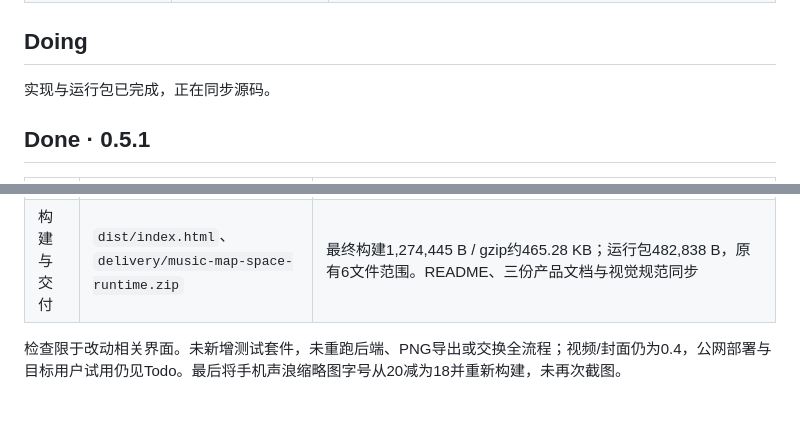
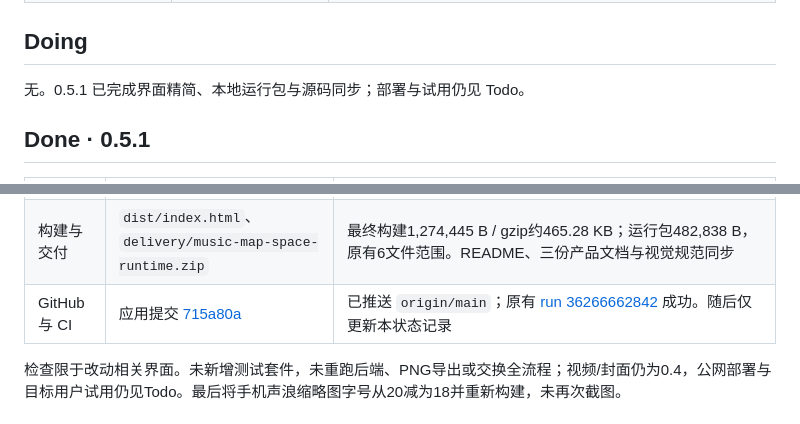
Before and after one commit to musicMapTeam/musicMap, a Markdown page: docs/PROJECT_STATUS.md, 2 parts joined by grey strips. GitHub-like rendering.

Commit message:
docs: record 0.5.1 delivery and CI result

```diff
--- a/docs/PROJECT_STATUS.md
+++ b/docs/PROJECT_STATUS.md
@@ -15,7 +15,7 @@
 
 ## Doing
 
-实现与运行包已完成，正在同步源码。
+无。0.5.1 已完成界面精简、本地运行包与源码同步；部署与试用仍见 Todo。
 
 ## Done · 0.5.1
 
@@ -27,6 +27,7 @@
 | 滚动与表单 | OverlayScrollbars 2.16.0、原生 dialog | body 使用6px自动隐藏浮动条；长制卡弹窗原生滚轮从0滚到540，内容高1354、视口814，未裁掉字段；现有房间可重新进入。编辑器未提交，不改已有卡片 |
 | 开源与许可 | `interface-restraint.md`、NOTICES、完整MIT文件 | 比较OverlayScrollbars/SimpleBar，直接采用前者npm固定版本；Codrops只参考按需展开，未复制其代码或素材。单HTML附完整许可 |
 | 构建与交付 | `dist/index.html`、`delivery/music-map-space-runtime.zip` | 最终构建1,274,445 B / gzip约465.28 KB；运行包482,838 B，原有6文件范围。README、三份产品文档与视觉规范同步 |
+| GitHub 与 CI | 应用提交 [715a80a](https://github.com/musicMapTeam/musicMap/commit/715a80af4f944c6e804fb3492b960cd56d4067f0) | 已推送 `origin/main`；原有 [run 36266662842](https://github.com/musicMapTeam/musicMap/actions/runs/36266662842) 成功。随后仅更新本状态记录 |
 
 检查限于改动相关界面。未新增测试套件，未重跑后端、PNG导出或交换全流程；视频/封面仍为0.4，公网部署与目标用户试用仍见Todo。最后将手机声浪缩略图字号从20减为18并重新构建，未再次截图。
 
```
